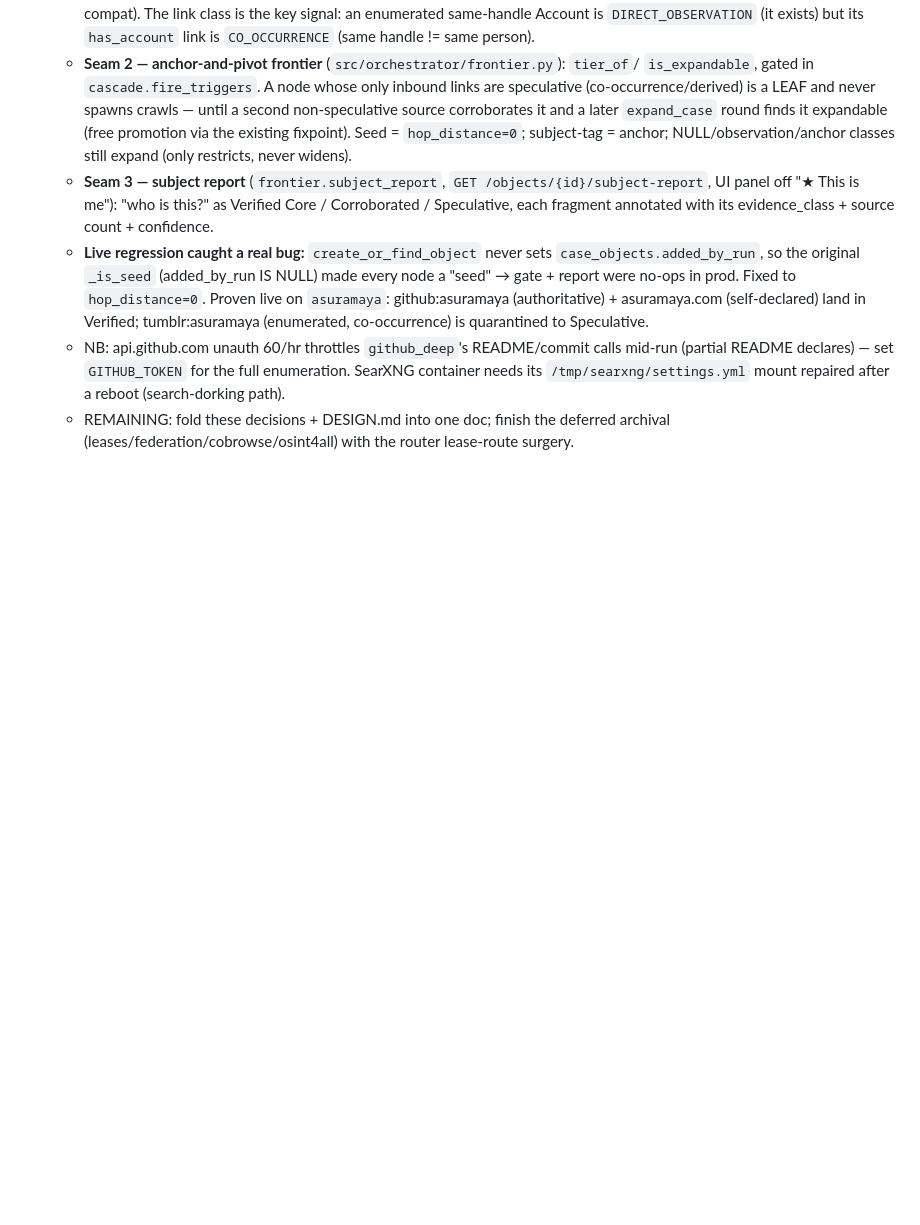
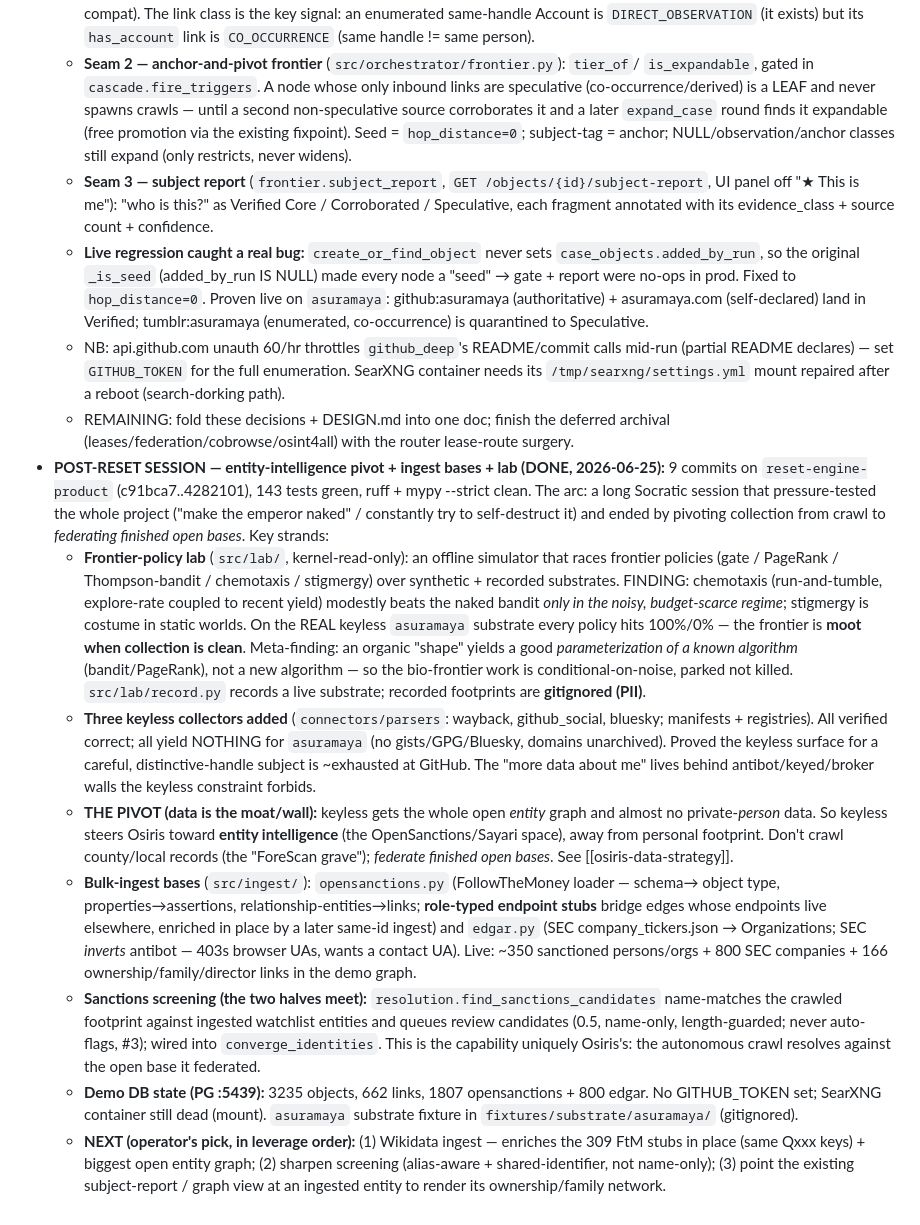
Before and after one commit to asuramaya/osiris, a Markdown page: CLAUDE.md, the part around the change. Rendered like a GitHub page; blank space fills up the shorter version.

Commit message:
docs: checkpoint post-reset session (lab + keyless collectors + ingest bases + screening)
Co-Authored-By: Claude Opus 4.8 (1M context) <noreply@anthropic.com>

```diff
--- a/CLAUDE.md
+++ b/CLAUDE.md
@@ -235,3 +235,44 @@ and `docker run` do too.
     needs its `/tmp/searxng/settings.yml` mount repaired after a reboot (search-dorking path).
   - REMAINING: fold these decisions + DESIGN.md into one doc; finish the deferred archival
     (leases/federation/cobrowse/osint4all) with the router lease-route surgery.
+- **POST-RESET SESSION — entity-intelligence pivot + ingest bases + lab (DONE, 2026-06-25):**
+  9 commits on `reset-engine-product` (c91bca7..4282101), 143 tests green, ruff + mypy --strict
+  clean. The arc: a long Socratic session that pressure-tested the whole project ("make the
+  emperor naked" / constantly try to self-destruct it) and ended by pivoting collection from
+  crawl to *federating finished open bases*. Key strands:
+  - **Frontier-policy lab** (`src/lab/`, kernel-read-only): an offline simulator that races
+    frontier policies (gate / PageRank / Thompson-bandit / chemotaxis / stigmergy) over
+    synthetic + recorded substrates. FINDING: chemotaxis (run-and-tumble, explore-rate coupled
+    to recent yield) modestly beats the naked bandit *only in the noisy, budget-scarce regime*;
+    stigmergy is costume in static worlds. On the REAL keyless `asuramaya` substrate every
+    policy hits 100%/0% — the frontier is **moot when collection is clean**. Meta-finding: an
+    organic "shape" yields a good *parameterization of a known algorithm* (bandit/PageRank),
+    not a new algorithm — so the bio-frontier work is conditional-on-noise, parked not killed.
+    `src/lab/record.py` records a live substrate; recorded footprints are **gitignored (PII)**.
+  - **Three keyless collectors added** (`connectors/parsers`: wayback, github_social, bluesky;
+    manifests + registries). All verified correct; all yield NOTHING for `asuramaya` (no
+    gists/GPG/Bluesky, domains unarchived). Proved the keyless surface for a careful,
+    distinctive-handle subject is ~exhausted at GitHub. The "more data about me" lives behind
+    antibot/keyed/broker walls the keyless constraint forbids.
+  - **THE PIVOT (data is the moat/wall):** keyless gets the whole open *entity* graph and almost
+    no private-*person* data. So keyless steers Osiris toward **entity intelligence** (the
+    OpenSanctions/Sayari space), away from personal footprint. Don't crawl county/local records
+    (the "ForeScan grave"); *federate finished open bases*. See [[osiris-data-strategy]].
+  - **Bulk-ingest bases** (`src/ingest/`): `opensanctions.py` (FollowTheMoney loader — schema→
+    object type, properties→assertions, relationship-entities→links; **role-typed endpoint
+    stubs** bridge edges whose endpoints live elsewhere, enriched in place by a later same-id
+    ingest) and `edgar.py` (SEC company_tickers.json → Organizations; SEC *inverts* antibot —
+    403s browser UAs, wants a contact UA). Live: ~350 sanctioned persons/orgs + 800 SEC
+    companies + 166 ownership/family/director links in the demo graph.
+  - **Sanctions screening (the two halves meet):** `resolution.find_sanctions_candidates`
+    name-matches the crawled footprint against ingested watchlist entities and queues review
+    candidates (0.5, name-only, length-guarded; never auto-flags, #3); wired into
+    `converge_identities`. This is the capability uniquely Osiris's: the autonomous crawl
+    resolves against the open base it federated.
+  - **Demo DB state (PG :5439):** 3235 objects, 662 links, 1807 opensanctions + 800 edgar.
+    No GITHUB_TOKEN set; SearXNG container still dead (mount). `asuramaya` substrate fixture in
+    `fixtures/substrate/asuramaya/` (gitignored).
+  - **NEXT (operator's pick, in leverage order):** (1) Wikidata ingest — enriches the 309 FtM
+    stubs in place (same Qxxx keys) + biggest open entity graph; (2) sharpen screening
+    (alias-aware + shared-identifier, not name-only); (3) point the existing subject-report /
+    graph view at an ingested entity to render its ownership/family network.
```
